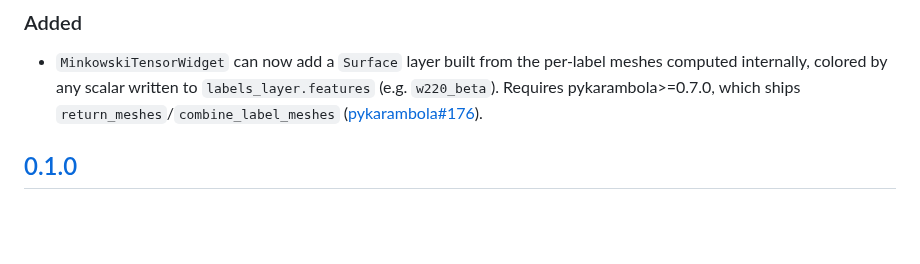
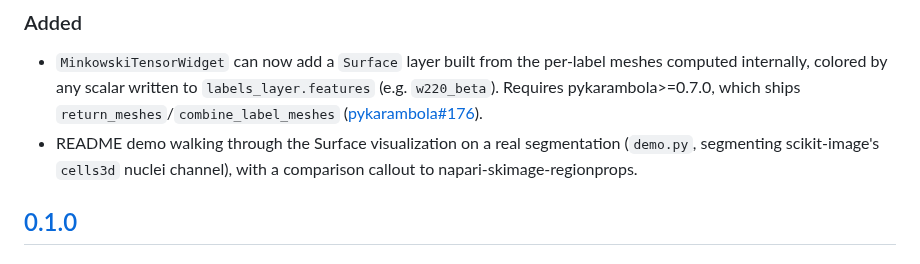
Before and after one commit to Ishihara-SynthMorph/napari-pykarambola, a Markdown page: CHANGELOG.md, the part around the change. Rendered like a GitHub page; blank space fills up the shorter version.

```diff
--- a/CHANGELOG.md
+++ b/CHANGELOG.md
@@ -14,6 +14,9 @@ and this project adheres to [Semantic Versioning](https://semver.org/spec/v2.0.0
   `labels_layer.features` (e.g. `w220_beta`). Requires pykarambola>=0.7.0,
   which ships `return_meshes`/`combine_label_meshes`
   ([pykarambola#176](https://github.com/Ishihara-SynthMorph/pykarambola/pull/176)).
+- README demo walking through the Surface visualization on a real
+  segmentation (`demo.py`, segmenting scikit-image's `cells3d` nuclei
+  channel), with a comparison callout to napari-skimage-regionprops.
 
 ## [0.1.0]
 
```
Also changed, not shown: README.md (+41 -0 lines), images/surface_demo.png (added).
